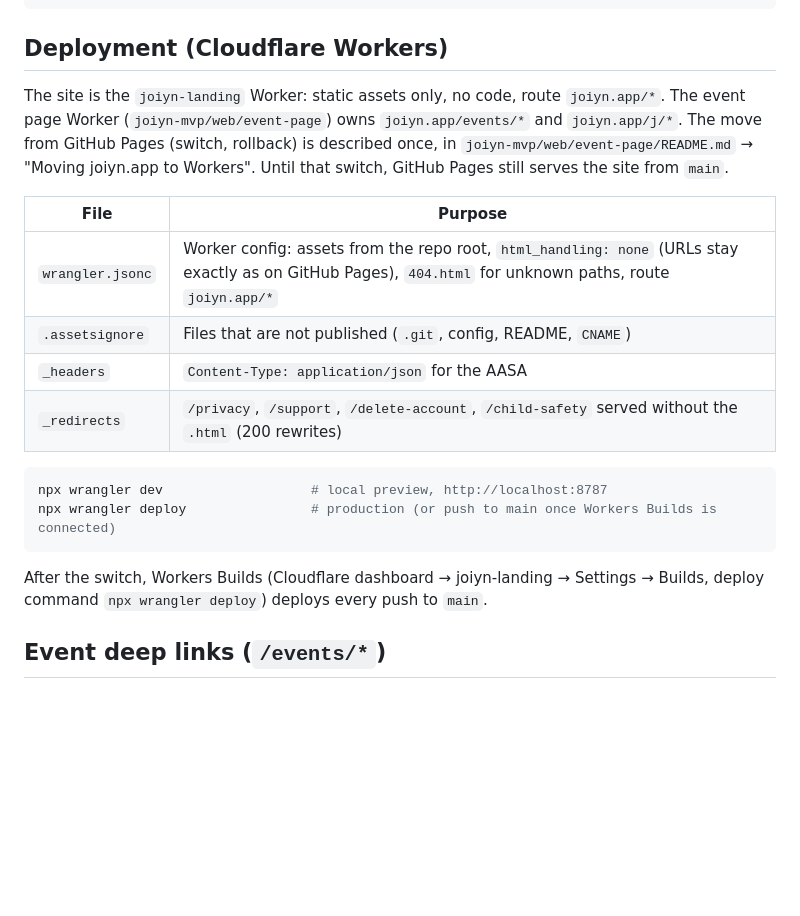
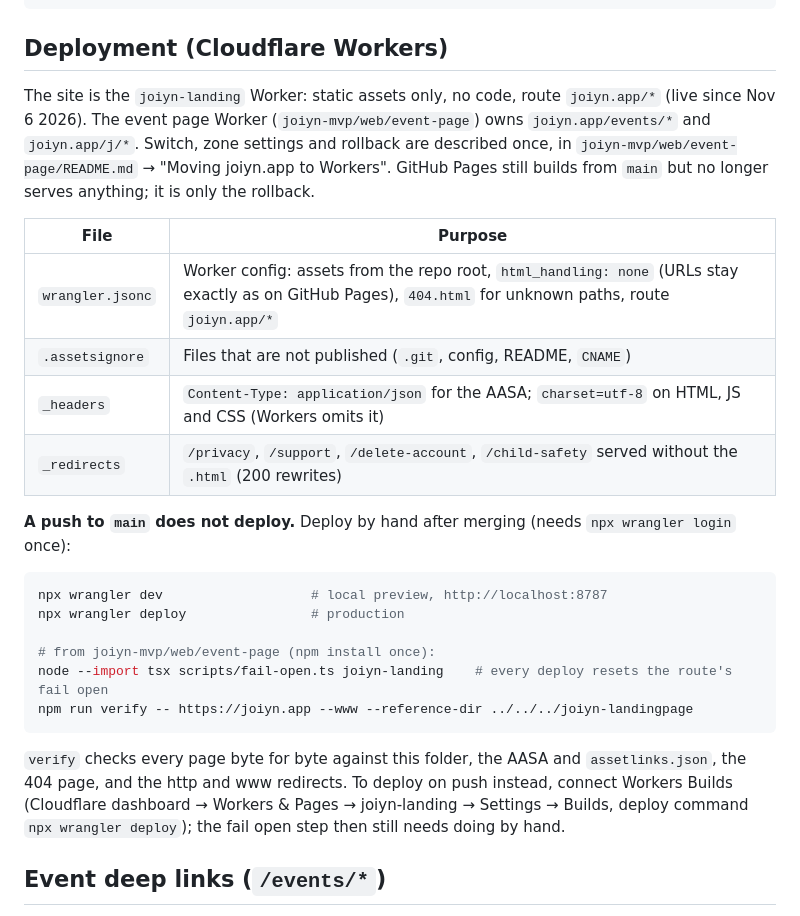
Before and after one commit to L3VU5/joiyn-landingpage, a Markdown page: README.md, the part around the change. GitHub-like rendering; blank space fills up the shorter version.

Commit message:
README: deploy is manual; fail open and verify steps after a deploy

````diff
--- a/README.md
+++ b/README.md
@@ -37,21 +37,27 @@ npx serve .
 
 ## Deployment (Cloudflare Workers)
 
-The site is the `joiyn-landing` Worker: static assets only, no code, route `joiyn.app/*`. The event page Worker (`joiyn-mvp/web/event-page`) owns `joiyn.app/events/*` and `joiyn.app/j/*`. The move from GitHub Pages (switch, rollback) is described once, in `joiyn-mvp/web/event-page/README.md` → "Moving joiyn.app to Workers". Until that switch, GitHub Pages still serves the site from `main`.
+The site is the `joiyn-landing` Worker: static assets only, no code, route `joiyn.app/*` (live since Nov 6 2026). The event page Worker (`joiyn-mvp/web/event-page`) owns `joiyn.app/events/*` and `joiyn.app/j/*`. Switch, zone settings and rollback are described once, in `joiyn-mvp/web/event-page/README.md` → "Moving joiyn.app to Workers". GitHub Pages still builds from `main` but no longer serves anything; it is only the rollback.
 
 | File | Purpose |
 |------|---------|
 | `wrangler.jsonc` | Worker config: assets from the repo root, `html_handling: none` (URLs stay exactly as on GitHub Pages), `404.html` for unknown paths, route `joiyn.app/*` |
 | `.assetsignore` | Files that are not published (`.git`, config, README, `CNAME`) |
-| `_headers` | `Content-Type: application/json` for the AASA |
+| `_headers` | `Content-Type: application/json` for the AASA; `charset=utf-8` on HTML, JS and CSS (Workers omits it) |
 | `_redirects` | `/privacy`, `/support`, `/delete-account`, `/child-safety` served without the `.html` (200 rewrites) |
+
+**A push to `main` does not deploy.** Deploy by hand after merging (needs `npx wrangler login` once):
 
 ```bash
 npx wrangler dev                   # local preview, http://localhost:8787
-npx wrangler deploy                # production (or push to main once Workers Builds is connected)
+npx wrangler deploy                # production
+
+# from joiyn-mvp/web/event-page (npm install once):
+node --import tsx scripts/fail-open.ts joiyn-landing    # every deploy resets the route's fail open
+npm run verify -- https://joiyn.app --www --reference-dir ../../../joiyn-landingpage
 ```
 
-After the switch, Workers Builds (Cloudflare dashboard → joiyn-landing → Settings → Builds, deploy command `npx wrangler deploy`) deploys every push to `main`.
+`verify` checks every page byte for byte against this folder, the AASA and `assetlinks.json`, the 404 page, and the http and www redirects. To deploy on push instead, connect Workers Builds (Cloudflare dashboard → Workers & Pages → joiyn-landing → Settings → Builds, deploy command `npx wrangler deploy`); the fail open step then still needs doing by hand.
 
 ## Event deep links (`/events/*`)
 
````
